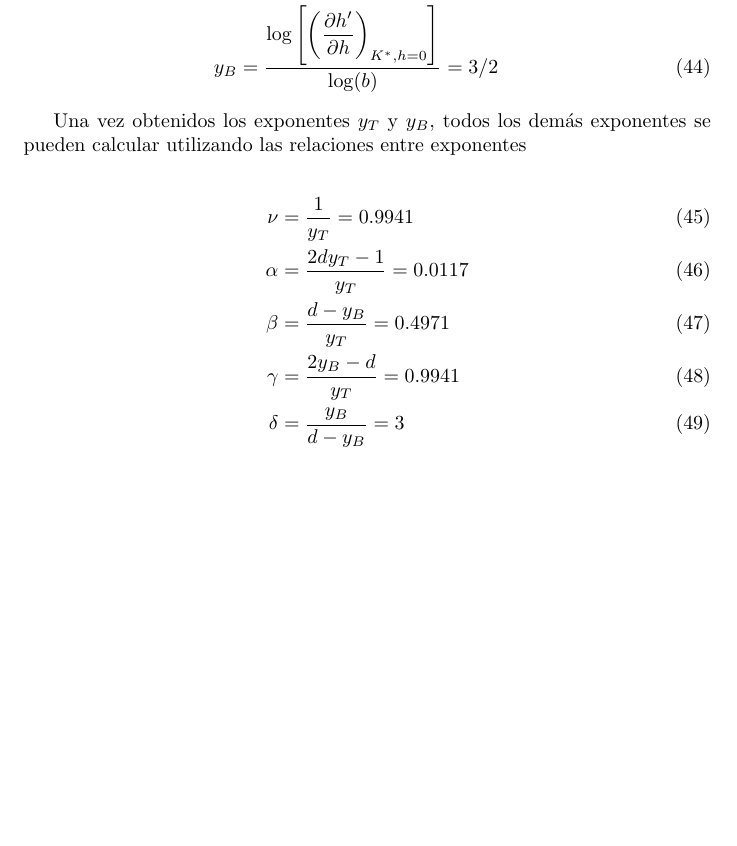
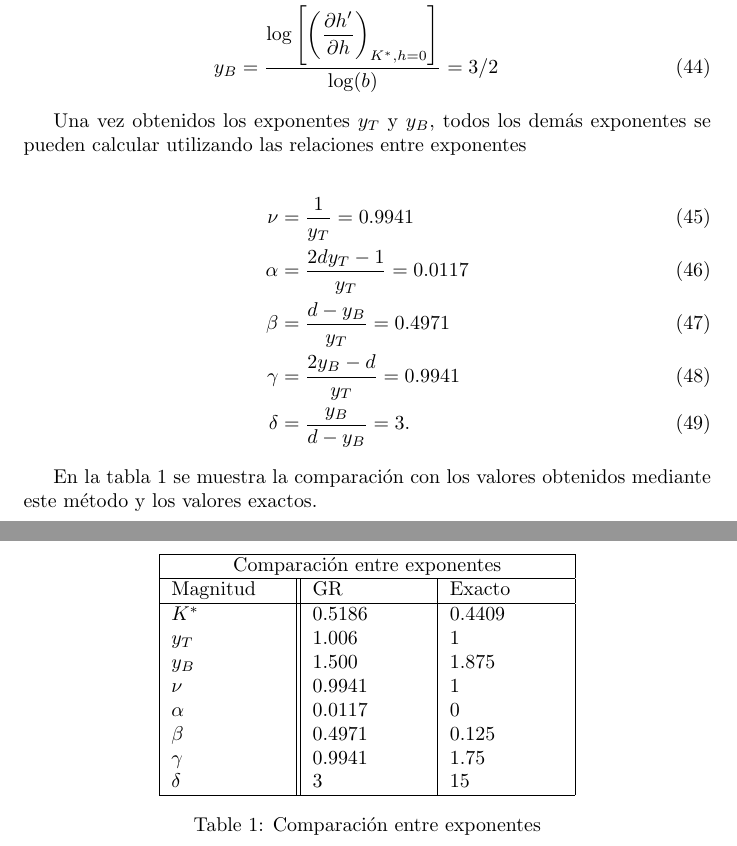
Before and after one commit to nahuelalmeira/fenomenosCriticos, a LaTeX document (final/Final.tex): part of page 7 of 7 before the commit and two parts of pages 7 and 8 of 8 after it, the two joined at a grey line, cut so that both start at the same text, the shorter picture padded with empty space. Compiled offline with pdfLaTeX.

Commit message:
Agrego mas del problema 2

```diff
--- a/final/Final.tex
+++ b/final/Final.tex
@@ -311,8 +311,30 @@ Una vez obtenidos los exponentes $y_T$ y $y_B$, todos los dem\'as exponentes se
 \alpha &= \dfrac{2d y_T - 1}{y_T} = 0.0117 \\
 \beta &= \dfrac{d-y_B}{y_T} = 0.4971 \\
 \gamma &= \dfrac{2 y_B - d}{y_T} = 0.9941 \\
-\delta &= \dfrac{y_B}{d-y_B} = 3
+\delta &= \dfrac{y_B}{d-y_B} = 3.
 \end{align}
 
+En la tabla \ref{tabla} se muestra la comparaci\'on con los valores obtenidos mediante este m\'etodo y los valores exactos.
+
+\begin{table}
+\centering
+\begin{tabular}{ |p{2cm}||p{2cm}|p{2cm}|  }
+ \hline
+ \multicolumn{3}{|c|}{Comparaci\'on entre exponentes} \\
+ \hline
+ Magnitud& GR &Exacto\\
+ \hline
+ $K^*$    & $0.5186$  & $0.4409$\\
+ $y_T$    & $1.006$  & $1$\\
+ $y_B$    & $1.500$  & $1.875$\\
+ $\nu$    & $0.9941$ & $1$\\
+ $\alpha$ & $0.0117$ & $0$\\
+ $\beta$  & $0.4971$ & $0.125$\\
+ $\gamma$ & $0.9941$ & $1.75$   \\
+ $\delta$ & $3$      & $15$\\
+ \hline
+\end{tabular}
+\caption{\label{tabla} Comparaci\'on entre exponentes}
+\end{table}
 
 \end{document}
```
Also changed, not shown: final/Final.pdf.
